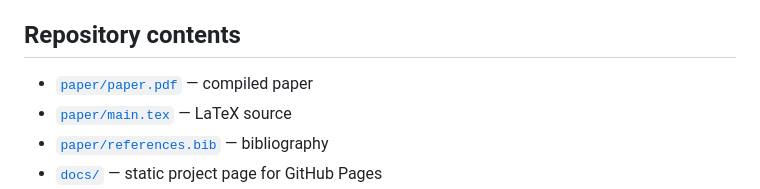
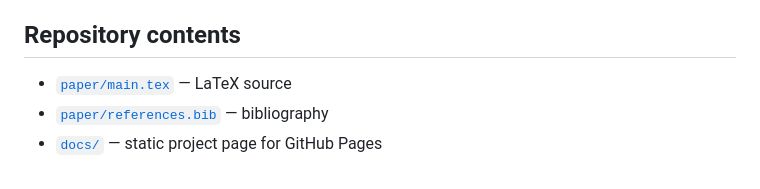
Before and after one commit to YuZhengYYDS/ascend-large-model-inference-field-study, a Markdown page: README.md, the part around the change. GitHub-like rendering.

```diff
--- a/README.md
+++ b/README.md
@@ -56,7 +56,6 @@ This repository accompanies a field study of deploying frontier-scale Mixture-of
 
 ## Repository contents
 
-- [`paper/paper.pdf`](paper/paper.pdf) — compiled paper
 - [`paper/main.tex`](paper/main.tex) — LaTeX source
 - [`paper/references.bib`](paper/references.bib) — bibliography
 - [`docs/`](docs/) — static project page for GitHub Pages
```
